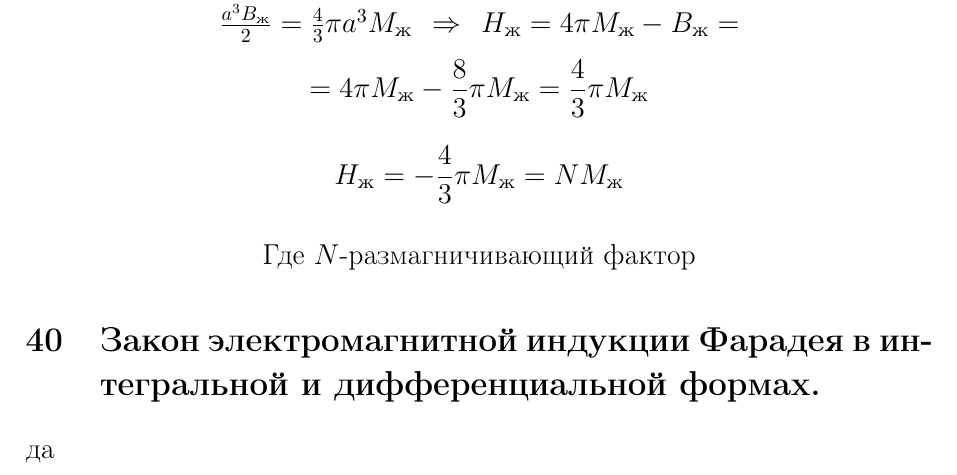
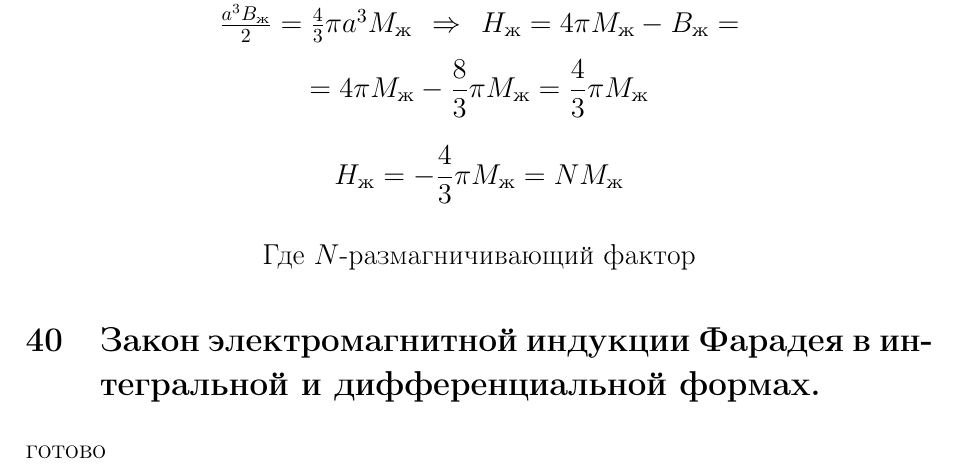
Before and after one commit to vladnail/Electricity-and-Magnetism-exam, a LaTeX document (Answers_Questions.tex, which reads section/section_40.tex): part of page 72 of 72, cut so that both start at the same text. Compiled offline with pdfLaTeX.

Commit message:
готово

```diff
--- a/section/section_40.tex
+++ b/section/section_40.tex
@@ -1,4 +1,4 @@
 \section{Закон электромагнитной индукции Фарадея в интегральной и
 дифференциальной формах.}
 
-да
+готово
```
